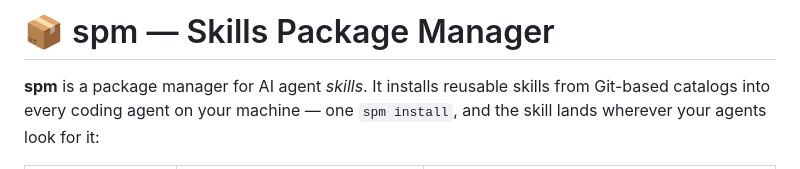
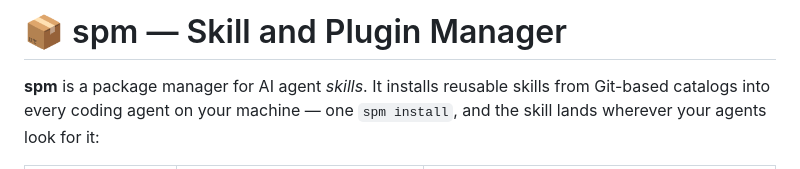
Before and after one commit to hiadamhere/spm, a Markdown page: README.md, the part around the change. Drawn GitHub-style.

Commit message:
Rebrand landing page: spm = Skill and Plugin Manager

```diff
--- a/README.md
+++ b/README.md
@@ -1,4 +1,4 @@
-# 📦 spm — Skills Package Manager
+# 📦 spm — Skill and Plugin Manager
 
 **spm** is a package manager for AI agent *skills*. It installs reusable skills from Git-based catalogs into every coding agent on your machine — one `spm install`, and the skill lands wherever your agents look for it:
 
```
